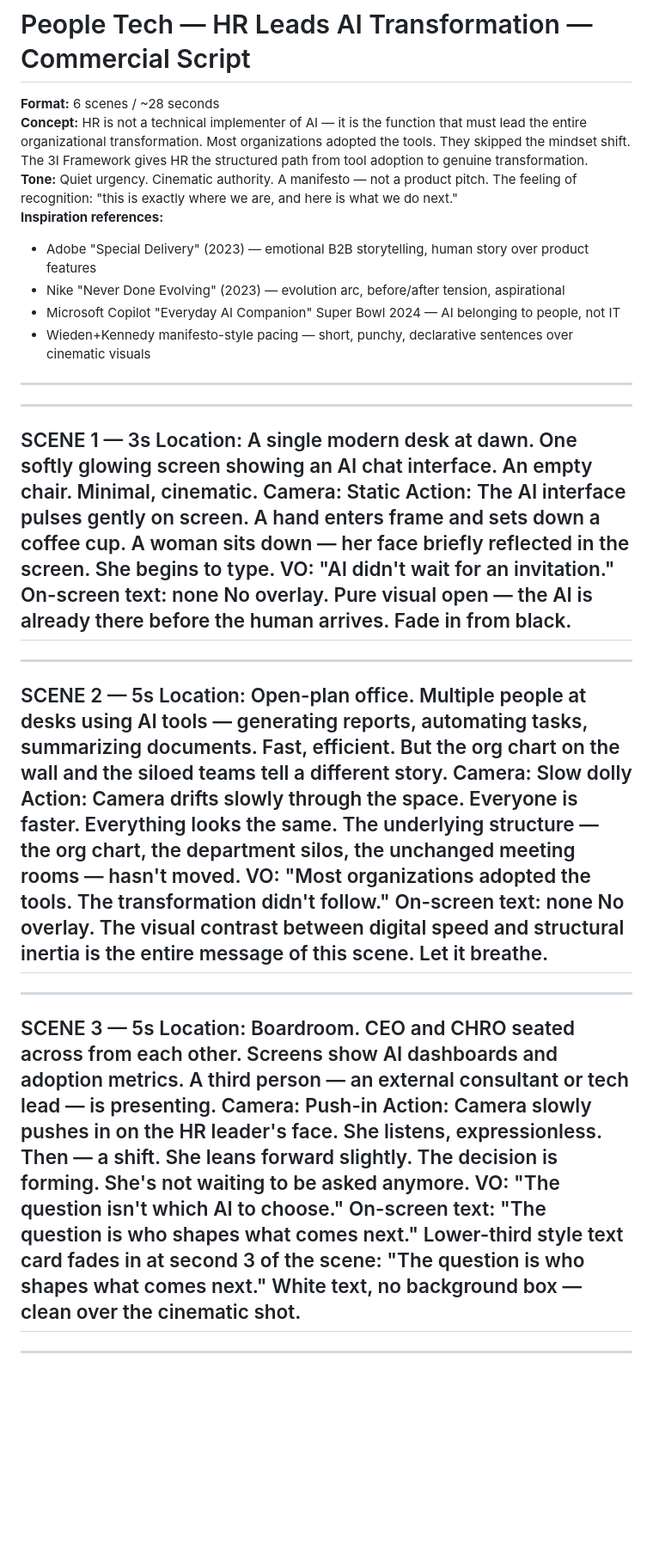
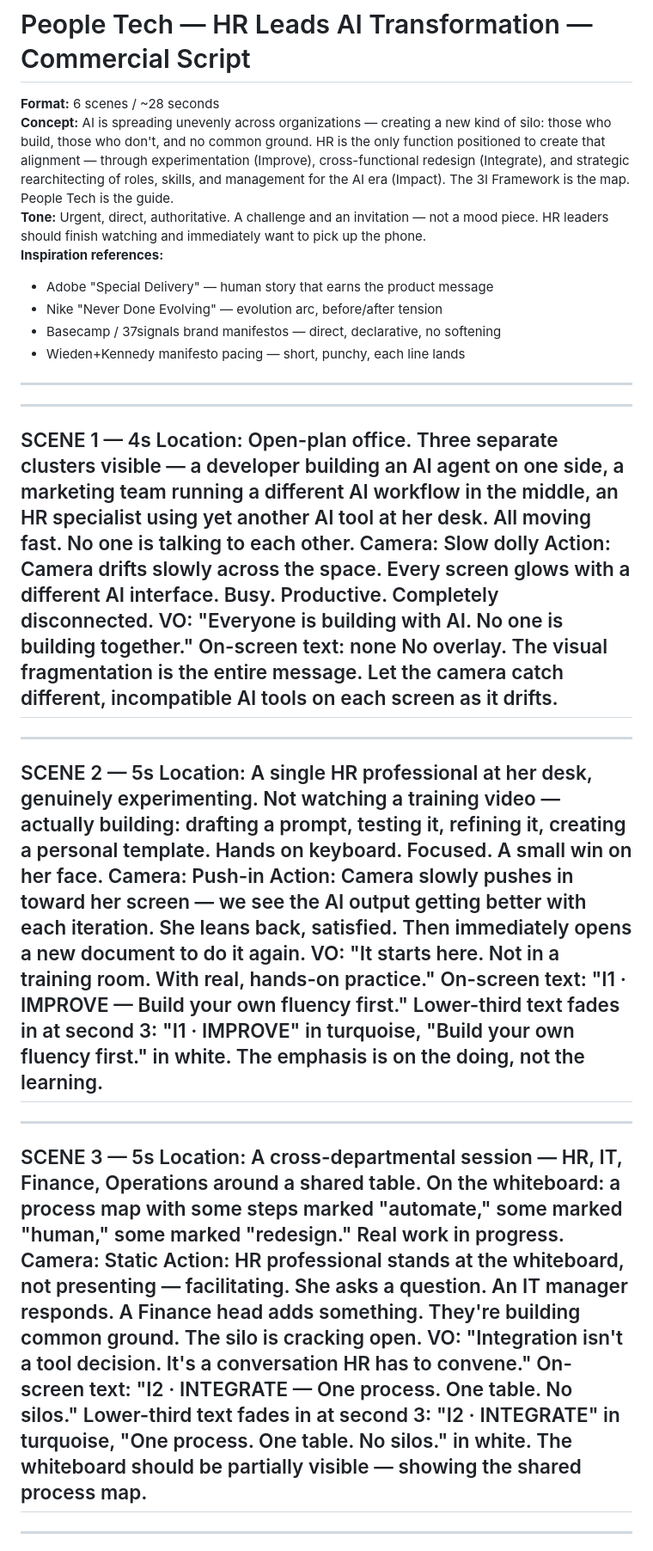
Before and after one commit to InbalNetserLanciano/aiorgcon-course, a Markdown page: people-tech-hr-ai-leadership/script.md, the part around one of its changes. Shown at 86% size. Drawn GitHub-style; blank space fills up the shorter version.

```diff
--- a/people-tech-hr-ai-leadership/script.md
+++ b/people-tech-hr-ai-leadership/script.md
@@ -1,44 +1,44 @@
 # People Tech — HR Leads AI Transformation — Commercial Script
 
 **Format:** 6 scenes / ~28 seconds
-**Concept:** HR is not a technical implementer of AI — it is the function that must lead the entire organizational transformation. Most organizations adopted the tools. They skipped the mindset shift. The 3I Framework gives HR the structured path from tool adoption to genuine transformation.
-**Tone:** Quiet urgency. Cinematic authority. A manifesto — not a product pitch. The feeling of recognition: "this is exactly where we are, and here is what we do next."
+**Concept:** AI is spreading unevenly across organizations — creating a new kind of silo: those who build, those who don't, and no common ground. HR is the only function positioned to create that alignment — through experimentation (Improve), cross-functional redesign (Integrate), and strategic rearchitecting of roles, skills, and management for the AI era (Impact). The 3I Framework is the map. People Tech is the guide.
+**Tone:** Urgent, direct, authoritative. A challenge and an invitation — not a mood piece. HR leaders should finish watching and immediately want to pick up the phone.
 **Inspiration references:**
-- Adobe "Special Delivery" (2023) — emotional B2B storytelling, human story over product features
-- Nike "Never Done Evolving" (2023) — evolution arc, before/after tension, aspirational
-- Microsoft Copilot "Everyday AI Companion" Super Bowl 2024 — AI belonging to people, not IT
-- Wieden+Kennedy manifesto-style pacing — short, punchy, declarative sentences over cinematic visuals
+- Adobe "Special Delivery" — human story that earns the product message
+- Nike "Never Done Evolving" — evolution arc, before/after tension
+- Basecamp / 37signals brand manifestos — direct, declarative, no softening
+- Wieden+Kennedy manifesto pacing — short, punchy, each line lands
 
 ---
 
 ---
-SCENE 1 — 3s
-Location: A single modern desk at dawn. One softly glowing screen showing an AI chat interface. An empty chair. Minimal, cinematic.
-Camera: Static
-Action: The AI interface pulses gently on screen. A hand enters frame and sets down a coffee cup. A woman sits down — her face briefly reflected in the screen. She begins to type.
-VO: "AI didn't wait for an invitation."
+SCENE 1 — 4s
+Location: Open-plan office. Three separate clusters visible — a developer building an AI agent on one side, a marketing team running a different AI workflow in the middle, an HR specialist using yet another AI tool at her desk. All moving fast. No one is talking to each other.
+Camera: Slow dolly
+Action: Camera drifts slowly across the space. Every screen glows with a different AI interface. Busy. Productive. Completely disconnected.
+VO: "Everyone is building with AI. No one is building together."
 On-screen text: none
-<editing>No overlay. Pure visual open — the AI is already there before the human arrives. Fade in from black.</editing>
+<editing>No overlay. The visual fragmentation is the entire message. Let the camera catch different, incompatible AI tools on each screen as it drifts.</editing>
 ---
 
 ---
 SCENE 2 — 5s
-Location: Open-plan office. Multiple people at desks using AI tools — generating reports, automating tasks, summarizing documents. Fast, efficient. But the org chart on the wall and the siloed teams tell a different story.
-Camera: Slow dolly
-Action: Camera drifts slowly through the space. Everyone is faster. Everything looks the same. The underlying structure — the org chart, the department silos, the unchanged meeting rooms — hasn't moved.
-VO: "Most organizations adopted the tools. The transformation didn't follow."
-On-screen text: none
-<editing>No overlay. The visual contrast between digital speed and structural inertia is the entire message of this scene. Let it breathe.</editing>
+Location: A single HR professional at her desk, genuinely experimenting. Not watching a training video — actually building: drafting a prompt, testing it, refining it, creating a personal template. Hands on keyboard. Focused. A small win on her face.
+Camera: Push-in
+Action: Camera slowly pushes in toward her screen — we see the AI output getting better with each iteration. She leans back, satisfied. Then immediately opens a new document to do it again.
+VO: "It starts here. Not in a training room. With real, hands-on practice."
+On-screen text: "I1 · IMPROVE — Build your own fluency first."
+<editing>Lower-third text fades in at second 3: "I1 · IMPROVE" in turquoise, "Build your own fluency first." in white. The emphasis is on the doing, not the learning.</editing>
 ---
 
 ---
 SCENE 3 — 5s
-Location: Boardroom. CEO and CHRO seated across from each other. Screens show AI dashboards and adoption metrics. A third person — an external consultant or tech lead — is presenting.
-Camera: Push-in
-Action: Camera slowly pushes in on the HR leader's face. She listens, expressionless. Then — a shift. She leans forward slightly. The decision is forming. She's not waiting to be asked anymore.
-VO: "The question isn't which AI to choose."
-On-screen text: "The question is who shapes what comes next."
-<editing>Lower-third style text card fades in at second 3 of the scene: "The question is who shapes what comes next." White text, no background box — clean over the cinematic shot.</editing>
+Location: A cross-departmental session — HR, IT, Finance, Operations around a shared table. On the whiteboard: a process map with some steps marked "automate," some marked "human," some marked "redesign." Real work in progress.
+Camera: Static
+Action: HR professional stands at the whiteboard, not presenting — facilitating. She asks a question. An IT manager responds. A Finance head adds something. They're building common ground. The silo is cracking open.
+VO: "Integration isn't a tool decision. It's a conversation HR has to convene."
+On-screen text: "I2 · INTEGRATE — One process. One table. No silos."
+<editing>Lower-third text fades in at second 3: "I2 · INTEGRATE" in turquoise, "One process. One table. No silos." in white. The whiteboard should be partially visible — showing the shared process map.</editing>
 ---
 
 ---
```
Also changed, not shown: other parts of people-tech-hr-ai-leadership/script.md (+16 -16 lines).
